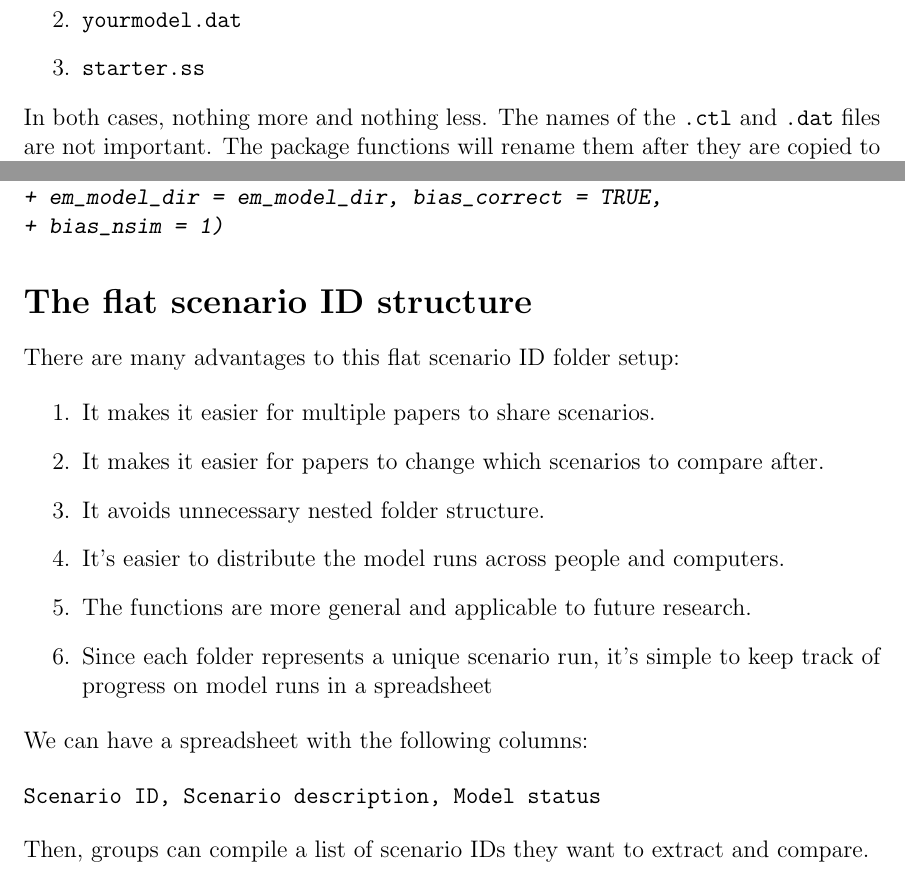
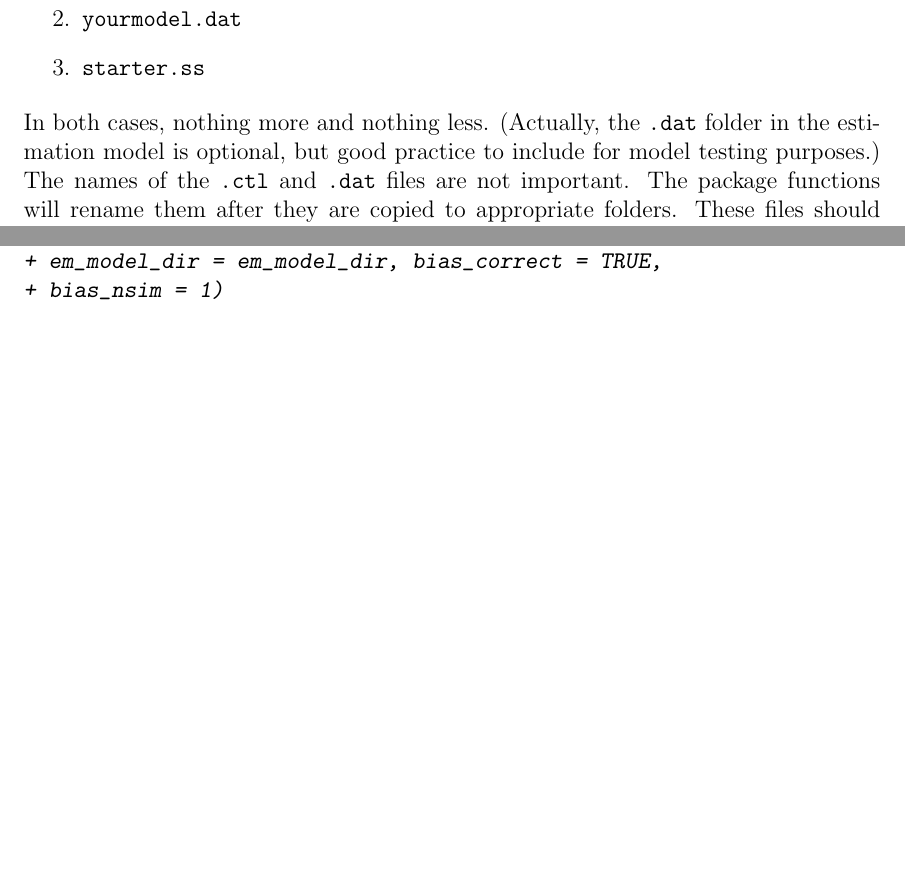
Before and after one commit to ss3sim/ss3sim, a LaTeX document (inst/doc/ss3sim.tex): two parts of pages 2 and 5 of 6, joined at a grey line, cut so that both start at the same text, the shorter picture padded with empty space. The pictures show the PDF file inst/doc/ss3sim.pdf that the author committed with the source.

Commit message:
Minor vignette updates

```diff
--- a/inst/doc/ss3sim.tex
+++ b/inst/doc/ss3sim.tex
@@ -64,9 +64,6 @@ The estimation model folder should have:
 \end{enumerate}
 
 \noindent
-In both cases, nothing more and nothing less. The names of the \texttt{.ctl}
-and \texttt{.dat} files are not important. The package functions will rename
-them after they are copied to appropriate folders. These files should be
-derived from the \texttt{.ss\_new} files but named as listed above. It's
-important to use these \texttt{.ss\_new} files so they have consistent
-formatting. Many of the functions in this package depend on that formatting.
+In both cases, nothing more and nothing less. (Actually, the \texttt{.dat}
+folder in the estimation model is optional, but good practice to include for
+model testing purposes.) The names of the \texttt{.ctl} and \texttt{.dat} files
@@ -239,36 +241,36 @@ Say you have your input case files setup and you want to run the first
 \end{Schunk}
 
 
-\section*{The flat scenario ID structure}
-There are many advantages to this flat scenario ID folder setup:
+%\section*{The flat scenario ID structure}
+%There are many advantages to this flat scenario ID folder setup:
 
-\begin{enumerate}
-  \item It makes it easier for multiple papers to share scenarios.
+%\begin{enumerate}
+  %\item It makes it easier for multiple papers to share scenarios.
 
-  \item It makes it easier for papers to change which scenarios to compare
-    after.
+  %\item It makes it easier for papers to change which scenarios to compare
+    %after.
 
-  \item It avoids unnecessary nested folder structure.
+  %\item It avoids unnecessary nested folder structure.
 
-  \item It's easier to distribute the model runs across people and computers.
+  %\item It's easier to distribute the model runs across people and computers.
 
-  \item The functions are more general and applicable to future research.
+  %\item The functions are more general and applicable to future research.
 
-  \item Since each folder represents a unique scenario run, it's simple to keep
-    track of progress on model runs in a spreadsheet
+  %\item Since each folder represents a unique scenario run, it's simple to keep
+    %track of progress on model runs in a spreadsheet
 
-\end{enumerate}
+%\end{enumerate}
 
-\noindent
-We can have a spreadsheet with the following columns:
+%\noindent
+%We can have a spreadsheet with the following columns:
 
-\begin{verbatim}
-Scenario ID, Scenario description, Model status
-\end{verbatim}
+%\begin{verbatim}
+%Scenario ID, Scenario description, Model status
+%\end{verbatim}
 
-\noindent
-Then, groups can compile a list of scenario IDs they want to extract and
-compare.
+%\noindent
+%Then, groups can compile a list of scenario IDs they want to extract and
+%compare.
 
 
 
```
Also changed, not shown: inst/doc/ss3sim.pdf, inst/doc/ss3sim.tex (12 more changed lines), 1 other file.
